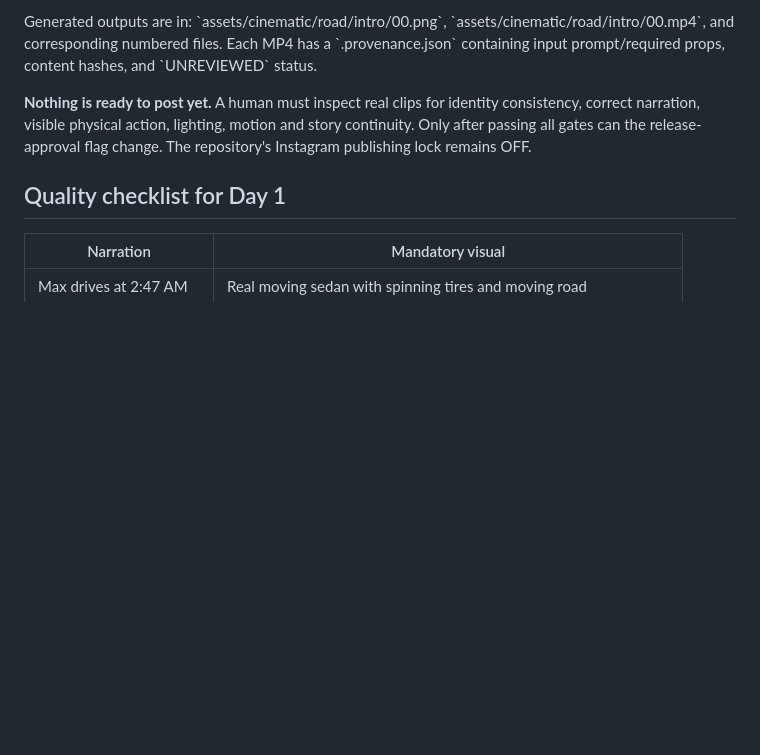
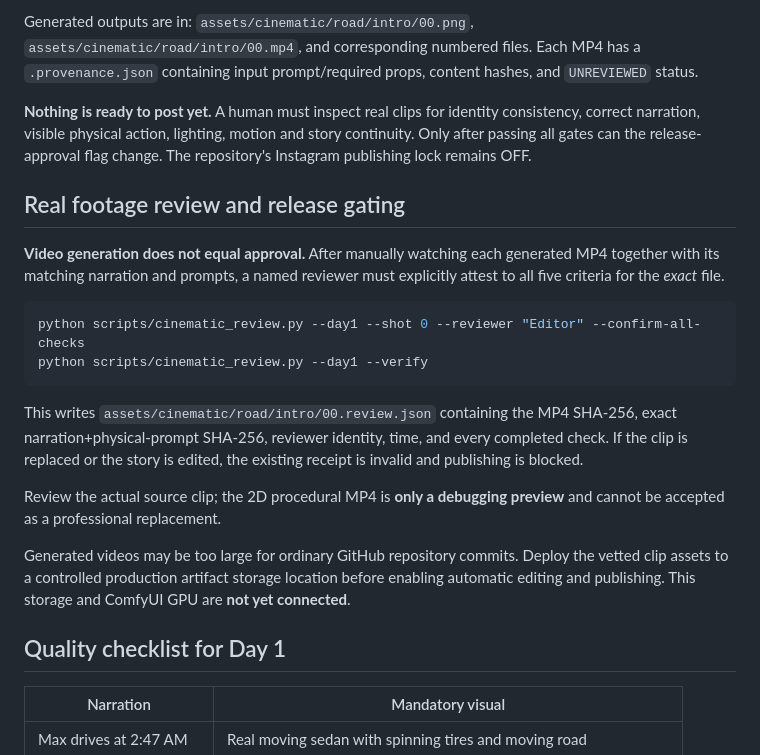
Before and after one commit to anshdeepofficial1/ZMB, a Markdown page: workflows/zmb/README.md, the part around one of its changes. Rendered like a GitHub page; blank space fills up the shorter version.

Commit message:
docs: document real ComfyUI setup and immutable reviewed MP4 release process

````diff
--- a/workflows/zmb/README.md
+++ b/workflows/zmb/README.md
@@ -105,15 +105,39 @@ python scripts/audit_story_coverage.py
 
 Generated outputs are in:
-\`assets/cinematic/road/intro/00.png\`,
-\`assets/cinematic/road/intro/00.mp4\`, and corresponding numbered files.
-Each MP4 has a \`.provenance.json\` containing input prompt/required props,
-content hashes, and \`UNREVIEWED\` status.
+`assets/cinematic/road/intro/00.png`,
+`assets/cinematic/road/intro/00.mp4`, and corresponding numbered files.
+Each MP4 has a `.provenance.json` containing input prompt/required props,
+content hashes, and `UNREVIEWED` status.
 
 **Nothing is ready to post yet.** A human must inspect real clips for
 identity consistency, correct narration, visible physical action, lighting,
 motion and story continuity. Only after passing all gates can the
 release-approval flag change. The repository's Instagram publishing lock
 remains OFF.
+
+## Real footage review and release gating
+
+**Video generation does not equal approval.** After manually watching each
+generated MP4 together with its matching narration and prompts, a named
+reviewer must explicitly attest to all five criteria for the *exact* file.
+
+```powershell
+python scripts/cinematic_review.py --day1 --shot 0 --reviewer "Editor" --confirm-all-checks
+python scripts/cinematic_review.py --day1 --verify
+```
+
+This writes `assets/cinematic/road/intro/00.review.json` containing the MP4
+SHA-256, exact narration+physical-prompt SHA-256, reviewer identity, time,
+and every completed check. If the clip is replaced or the story is edited,
+the existing receipt is invalid and publishing is blocked.
+
+Review the actual source clip; the 2D procedural MP4 is **only a debugging
+preview** and cannot be accepted as a professional replacement.
+
+Generated videos may be too large for ordinary GitHub repository commits.
+Deploy the vetted clip assets to a controlled production artifact storage
+location before enabling automatic editing and publishing. This storage and
+ComfyUI GPU are **not yet connected**.
 
 ## Quality checklist for Day 1
 
````
Also changed, not shown: other parts of workflows/zmb/README.md (+14 -14 lines).
